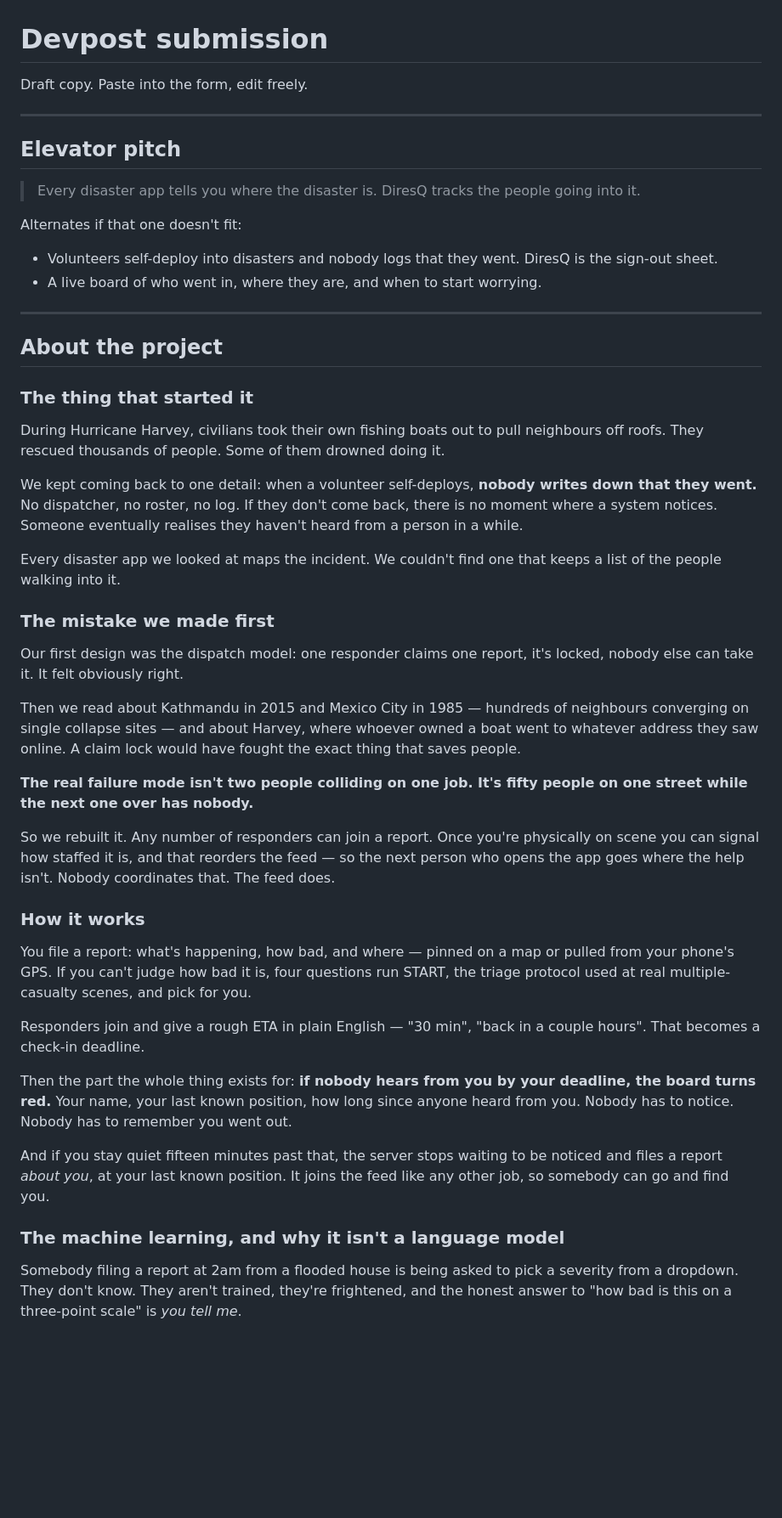
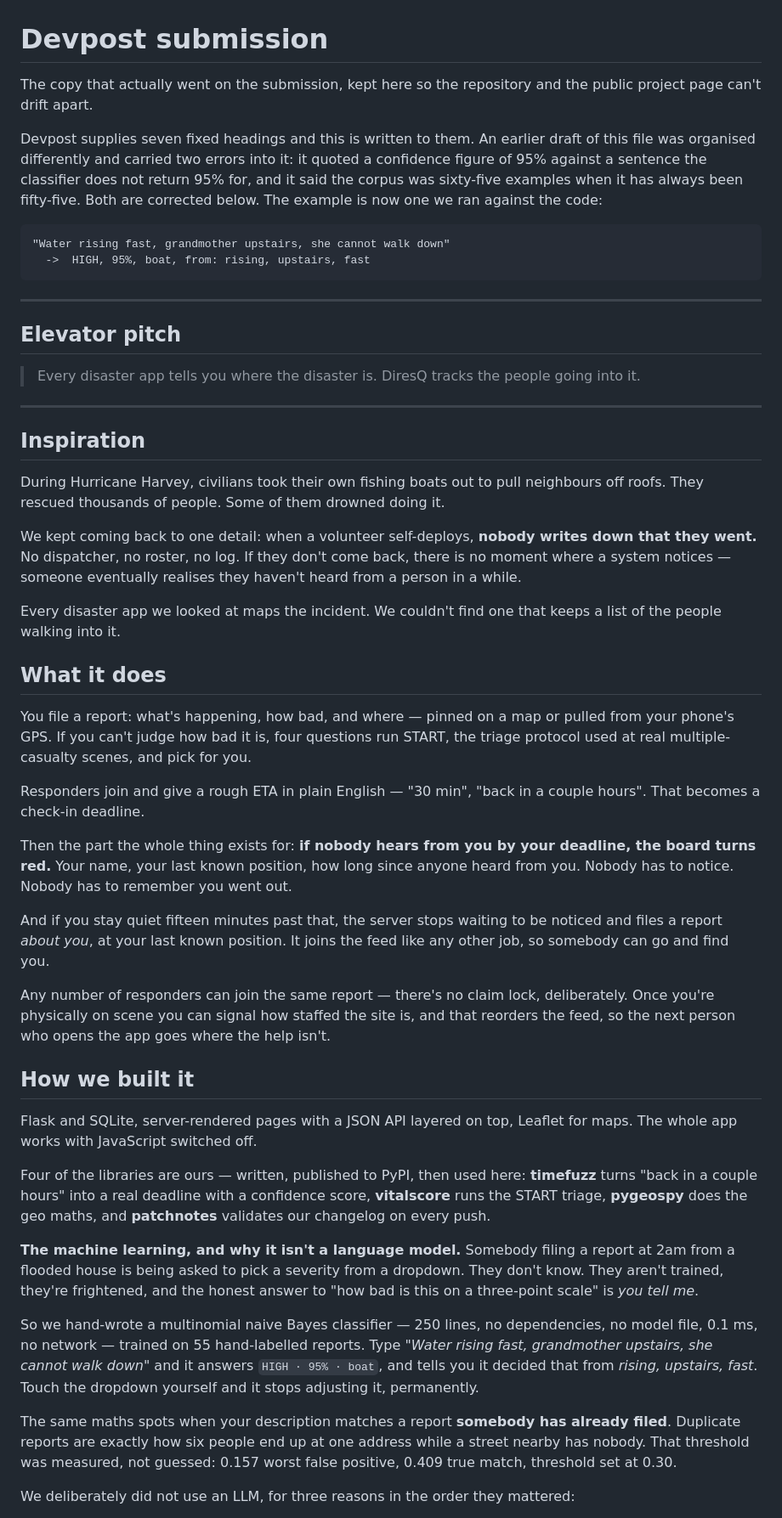
Before and after one commit to Londopy/DiresQ, a Markdown page: docs/devpost.md, the part around one of its changes. Shown at 85% size. GitHub-like rendering; blank space fills up the shorter version.

```diff
--- a/docs/devpost.md
+++ b/docs/devpost.md
@@ -1,6 +1,17 @@
 # Devpost submission
 
-Draft copy. Paste into the form, edit freely.
+The copy that actually went on the submission, kept here so the repository
+and the public project page can't drift apart.
+
+Devpost supplies seven fixed headings and this is written to them. An earlier
+draft of this file was organised differently and carried two errors into it:
+it quoted a confidence figure of 95% against a sentence the classifier does
+not return 95% for, and it said the corpus was sixty-five examples when it has
+always been fifty-five. Both are corrected below. The example is now one we
+ran against the code:
+
+    "Water rising fast, grandmother upstairs, she cannot walk down"
+      ->  HIGH, 95%, boat, from: rising, upstairs, fast
 
 ---
 
@@ -9,71 +20,39 @@ Draft copy. Paste into the form, edit freely.
 > Every disaster app tells you where the disaster is. DiresQ tracks the people
 > going into it.
 
-Alternates if that one doesn't fit:
-
-- Volunteers self-deploy into disasters and nobody logs that they went. DiresQ
-  is the sign-out sheet.
-- A live board of who went in, where they are, and when to start worrying.
-
 ---
 
-## About the project
+## Inspiration
 
-### The thing that started it
+During Hurricane Harvey, civilians took their own fishing boats out to pull neighbours off roofs. They rescued thousands of people. Some of them drowned doing it.
 
-During Hurricane Harvey, civilians took their own fishing boats out to pull
-neighbours off roofs. They rescued thousands of people. Some of them drowned
-doing it.
+We kept coming back to one detail: when a volunteer self-deploys, **nobody writes down that they went.** No dispatcher, no roster, no log. If they don't come back, there is no moment where a system notices — someone eventually realises they haven't heard from a person in a while.
 
-We kept coming back to one detail: when a volunteer self-deploys, **nobody
-writes down that they went.** No dispatcher, no roster, no log. If they don't
-come back, there is no moment where a system notices. Someone eventually
-realises they haven't heard from a person in a while.
+Every disaster app we looked at maps the incident. We couldn't find one that keeps a list of the people walking into it.
 
-Every disaster app we looked at maps the incident. We couldn't find one that
-keeps a list of the people walking into it.
+## What it does
 
-### The mistake we made first
+You file a report: what's happening, how bad, and where — pinned on a map or pulled from your phone's GPS. If you can't judge how bad it is, four questions run START, the triage protocol used at real multiple-casualty scenes, and pick for you.
 
-Our first design was the dispatch model: one responder claims one report, it's
-locked, nobody else can take it. It felt obviously right.
+Responders join and give a rough ETA in plain English — "30 min", "back in a couple hours". That becomes a check-in deadline.
 
-Then we read about Kathmandu in 2015 and Mexico City in 1985 — hundreds of
-neighbours converging on single collapse sites — and about Harvey, where
-whoever owned a boat went to whatever address they saw online. A claim lock
-would have fought the exact thing that saves people.
+Then the part the whole thing exists for: **if nobody hears from you by your deadline, the board turns red.** Your name, your last known position, how long since anyone heard from you. Nobody has to notice. Nobody has to remember you went out.
 
-**The real failure mode isn't two people colliding on one job. It's fifty
-people on one street while the next one over has nobody.**
+And if you stay quiet fifteen minutes past that, the server stops waiting to be noticed and files a report *about you*, at your last known position. It joins the feed like any other job, so somebody can go and find you.
 
-So we rebuilt it. Any number of responders can join a report. Once you're
-physically on scene you can signal how staffed it is, and that reorders the
-feed — so the next person who opens the app goes where the help isn't. Nobody
-coordinates that. The feed does.
+Any number of responders can join the same report — there's no claim lock, deliberately. Once you're physically on scene you can signal how staffed the site is, and that reorders the feed, so the next person who opens the app goes where the help isn't.
 
-### How it works
+## How we built it
 
-You file a report: what's happening, how bad, and where — pinned on a map or
-pulled from your phone's GPS. If you can't judge how bad it is, four questions
-run START, the triage protocol used at real multiple-casualty scenes, and pick
-for you.
+Flask and SQLite, server-rendered pages with a JSON API layered on top, Leaflet for maps. The whole app works with JavaScript switched off.
 
-Responders join and give a rough ETA in plain English — "30 min", "back in a
-couple hours". That becomes a check-in deadline.
+Four of the libraries are ours — written, published to PyPI, then used here: **timefuzz** turns "back in a couple hours" into a real deadline with a confidence score, **vitalscore** runs the START triage, **pygeospy** does the geo maths, and **patchnotes** validates our changelog on every push.
 
-Then the part the whole thing exists for: **if nobody hears from you by your
-deadline, the board turns red.** Your name, your last known position, how long
-since anyone heard from you. Nobody has to notice. Nobody has to remember you
-went out.
+**The machine learning, and why it isn't a language model.** Somebody filing a report at 2am from a flooded house is being asked to pick a severity from a dropdown. They don't know. They aren't trained, they're frightened, and the honest answer to "how bad is this on a three-point scale" is *you tell me*.
 
-And if you stay quiet fifteen minutes past that, the server stops waiting to be
-noticed and files a report *about you*, at your last known position. It joins
-the feed like any other job, so somebody can go and find you.
+So we hand-wrote a multinomial naive Bayes classifier — 250 lines, no dependencies, no model file, 0.1 ms, no network — trained on 55 hand-labelled reports. Type *"Water rising fast, grandmother upstairs, she cannot walk down"* and it answers `HIGH · 95% · boat`, and tells you it decided that from *rising, upstairs, fast*. Touch the dropdown yourself and it stops adjusting it, permanently.
 
-### The machine learning, and why it isn't a language model
+The same maths spots when your description matches a report **somebody has already filed**. Duplicate reports are exactly how six people end up at one address while a street nearby has nobody. That threshold was measured, not guessed: 0.157 worst false positive, 0.409 true match, threshold set at 0.30.
 
-Somebody filing a report at 2am from a flooded house is being asked to pick a
-severity from a dropdown. They don't know. They aren't trained, they're
-frightened, and the honest answer to "how bad is this on a three-point scale"
-is *you tell me*.
+We deliberately did not use an LLM, for three reasons in the order they mattered:
 
```
Also changed, not shown: other parts of docs/devpost.md (+50 -108 lines).
